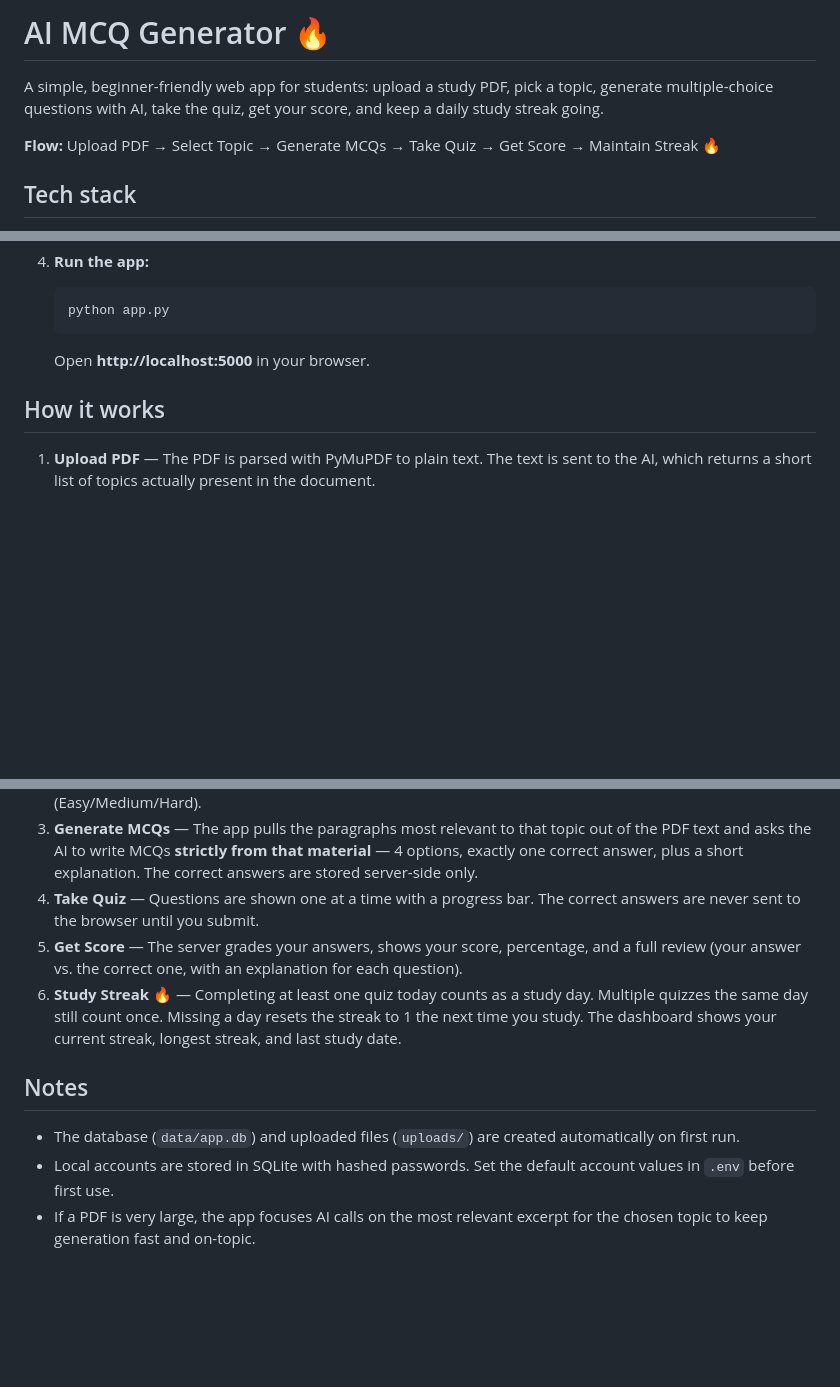
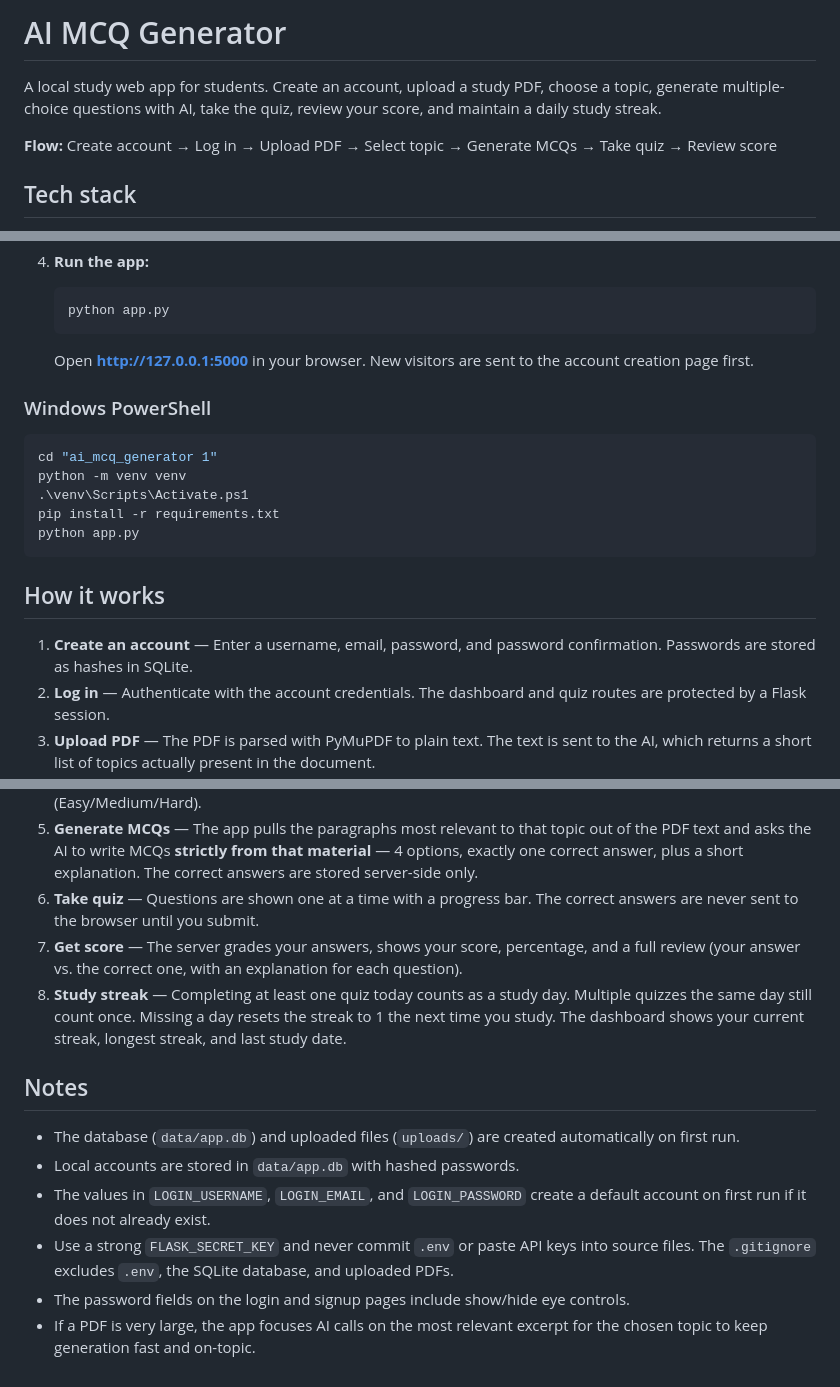
Before and after one commit to sunilsaravanan11-droid/AI-MCQ, a Markdown page: README.md, 3 parts joined by grey strips. Drawn GitHub-style; blank space fills up the shorter version.

Commit message:
Update project documentation

````diff
--- a/README.md
+++ b/README.md
@@ -1,10 +1,10 @@
-# AI MCQ Generator 🔥
+# AI MCQ Generator
 
-A simple, beginner-friendly web app for students: upload a study PDF, pick a
-topic, generate multiple-choice questions with AI, take the quiz, get your
-score, and keep a daily study streak going.
+A local study web app for students. Create an account, upload a study PDF,
+choose a topic, generate multiple-choice questions with AI, take the quiz,
+review your score, and maintain a daily study streak.
 
-**Flow:** Upload PDF → Select Topic → Generate MCQs → Take Quiz → Get Score → Maintain Streak 🔥
+**Flow:** Create account → Log in → Upload PDF → Select topic → Generate MCQs → Take quiz → Review score
 
 ## Tech stack
 
@@ -75,10 +77,25 @@ ai_mcq_generator/
    python app.py
    ```
 
-   Open **http://localhost:5000** in your browser.
+   Open **http://127.0.0.1:5000** in your browser. New visitors are sent to
+   the account creation page first.
+
+### Windows PowerShell
+
+```powershell
+cd "ai_mcq_generator 1"
+python -m venv venv
+.\venv\Scripts\Activate.ps1
+pip install -r requirements.txt
+python app.py
+```
 
 ## How it works
 
-1. **Upload PDF** — The PDF is parsed with PyMuPDF to plain text. The text
+1. **Create an account** — Enter a username, email, password, and password
+   confirmation. Passwords are stored as hashes in SQLite.
+2. **Log in** — Authenticate with the account credentials. The dashboard and
+   quiz routes are protected by a Flask session.
+3. **Upload PDF** — The PDF is parsed with PyMuPDF to plain text. The text
    is sent to the AI, which returns a short list of topics actually present
    in the document.
@@ -86,14 +103,14 @@ ai_mcq_generator/
    and a difficulty (Easy/Medium/Hard).
-3. **Generate MCQs** — The app pulls the paragraphs most relevant to that
+5. **Generate MCQs** — The app pulls the paragraphs most relevant to that
    topic out of the PDF text and asks the AI to write MCQs **strictly from
    that material** — 4 options, exactly one correct answer, plus a short
    explanation. The correct answers are stored server-side only.
-4. **Take Quiz** — Questions are shown one at a time with a progress bar.
+6. **Take quiz** — Questions are shown one at a time with a progress bar.
    The correct answers are never sent to the browser until you submit.
-5. **Get Score** — The server grades your answers, shows your score,
+7. **Get score** — The server grades your answers, shows your score,
    percentage, and a full review (your answer vs. the correct one, with
    an explanation for each question).
-6. **Study Streak 🔥** — Completing at least one quiz today counts as a
+8. **Study streak** — Completing at least one quiz today counts as a
    study day. Multiple quizzes the same day still count once. Missing a
    day resets the streak to 1 the next time you study. The dashboard shows
    your current streak, longest streak, and last study date.
@@ -102,7 +119,13 @@ ai_mcq_generator/
 
 - The database (`data/app.db`) and uploaded files (`uploads/`) are created
   automatically on first run.
-- Local accounts are stored in SQLite with hashed passwords. Set the default
-   account values in `.env` before first use.
+- Local accounts are stored in `data/app.db` with hashed passwords.
+- The values in `LOGIN_USERNAME`, `LOGIN_EMAIL`, and `LOGIN_PASSWORD` create a
+   default account on first run if it does not already exist.
+- Use a strong `FLASK_SECRET_KEY` and never commit `.env` or paste API keys
+   into source files. The `.gitignore` excludes `.env`, the SQLite database,
+   and uploaded PDFs.
+- The password fields on the login and signup pages include show/hide eye
+   controls.
 - If a PDF is very large, the app focuses AI calls on the most relevant
   excerpt for the chosen topic to keep generation fast and on-topic.
````
Also changed, not shown: other parts of README.md (+4 -2 lines).
